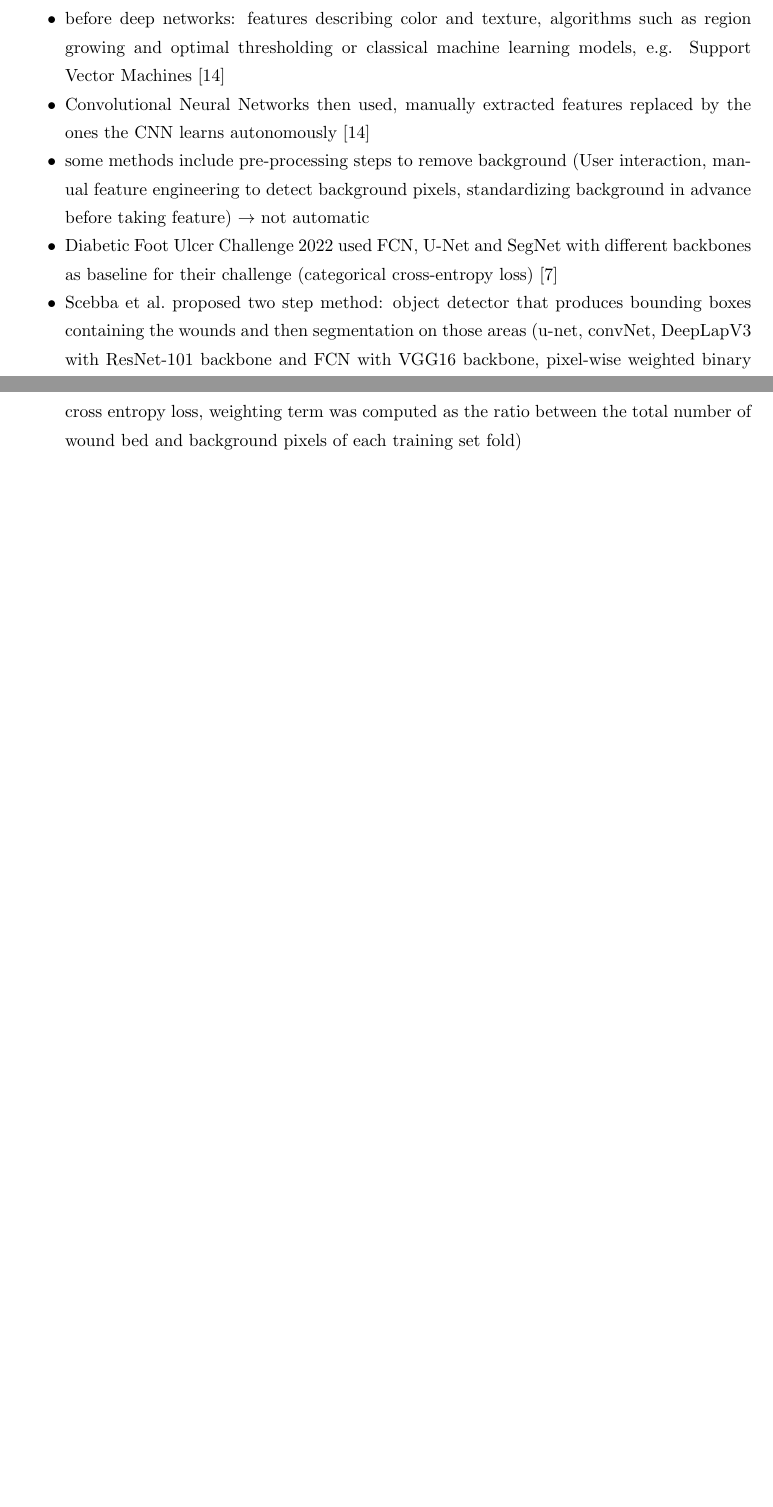
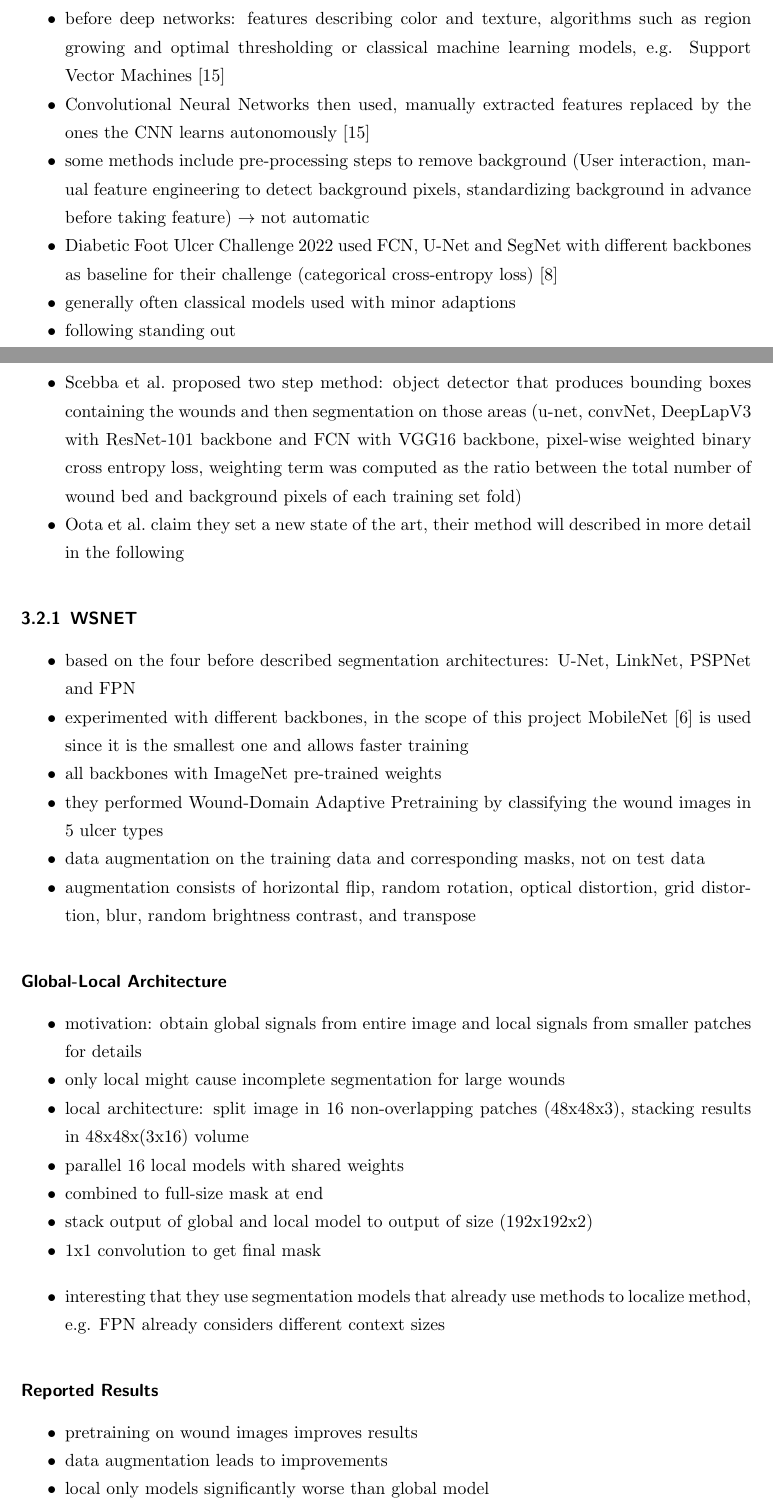
Before and after one commit to Zianor/DLIV-semantic-segmentation-of-wounds, a LaTeX document (report/report.tex, which reads report/doc/103-state-of-the-art.tex): two parts of pages 6 and 7 of 9 before the commit and two parts of pages 6 and 7 of 10 after it, joined at a grey line, cut so that both start at the same text, the shorter picture padded with empty space. Compiled offline with pdfLaTeX.

Commit message:
[Report] Start to describe WSNET methods

```diff
--- a/report/doc/103-state-of-the-art.tex
+++ b/report/doc/103-state-of-the-art.tex
@@ -130,5 +130,46 @@ To gain more insight into the type of the errors the model makes, the rate of fa
 	\item Convolutional Neural Networks then used, manually extracted features replaced by the ones the CNN learns autonomously \cite{Scebba2022}
 	\item some methods include pre-processing steps to remove background (User interaction, manual feature engineering to detect background pixels, standardizing background in advance before taking feature) $\rightarrow$ not automatic
 	\item Diabetic Foot Ulcer Challenge 2022 used FCN, U-Net and SegNet with different backbones as baseline for their challenge (categorical cross-entropy loss) \cite{DFUC2022}
+	\item generally often classical models used with minor adaptions
+	\item following standing out
 	\item \citeauthor{Scebba2022} proposed two step method: object detector that produces bounding boxes containing the wounds and then segmentation on those areas (u-net, convNet, DeepLapV3 with ResNet-101 backbone and FCN with VGG16 backbone, pixel-wise weighted binary cross entropy loss, weighting term was computed as the ratio between the total number of wound bed and background pixels of each training set fold)
+	\item \citeauthor{Oota_2023_WACV} claim they set a new state of the art, their method will described in more detail in the following
 \end{itemize}
+
+
+\subsubsection{WSNET}
+
+\begin{itemize}
+	\item based on the four before described segmentation architectures: U-Net, LinkNet, PSPNet and FPN
+	\item experimented with different backbones, in the scope of this project MobileNet \cite{howard2017mobilenets} is used since it is the smallest one and allows faster training
+	\item all backbones with ImageNet pre-trained weights
+	\item they performed Wound-Domain Adaptive Pretraining by classifying the wound images in 5 ulcer types
+	\item data augmentation on the training data and corresponding masks, not on test data
+	\item augmentation consists of horizontal flip, random rotation, optical distortion, grid distortion, blur, random brightness contrast, and transpose
+\end{itemize}
+
+\paragraph{Global-Local Architecture}
+
+\begin{itemize}
+	\item motivation: obtain global signals from entire image and local signals from smaller patches for details
+	\item only local might cause incomplete segmentation for large wounds
+	\item local architecture: split image in 16 non-overlapping patches (48x48x3), stacking results in 48x48x(3x16) volume
+	\item parallel 16 local models with shared weights
+	\item combined to full-size mask at end
+	\item stack output of global and local model to output of size (192x192x2)
+	\item 1x1 convolution to get final mask
+\end{itemize}
+
+% own judgement of method
+\begin{itemize}
+	\item interesting that they use segmentation models that already use methods to localize method, e.g. FPN already considers different context sizes
+\end{itemize}
+
+
+\paragraph{Reported Results}
+
+\begin{itemize}
+	\item pretraining on wound images improves results
+	\item data augmentation leads to improvements
+	\item local only models significantly worse than global model
+\end{itemize}
```
Also changed, not shown: report/references.bib (+10 -0 lines), report/report.pdf.
